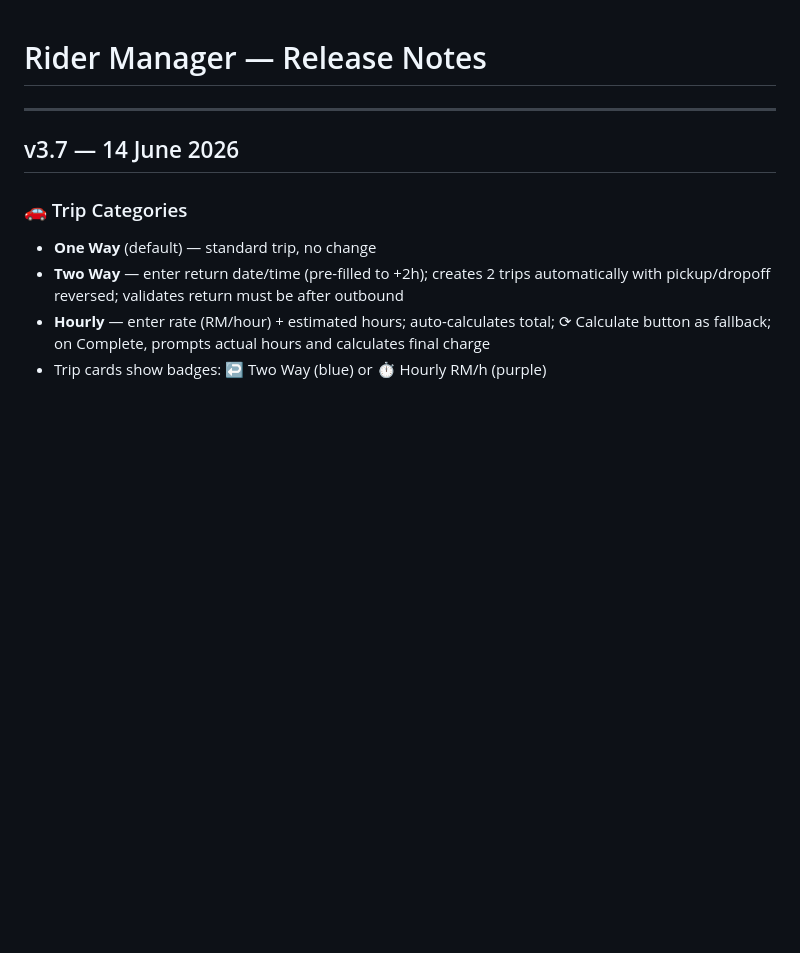
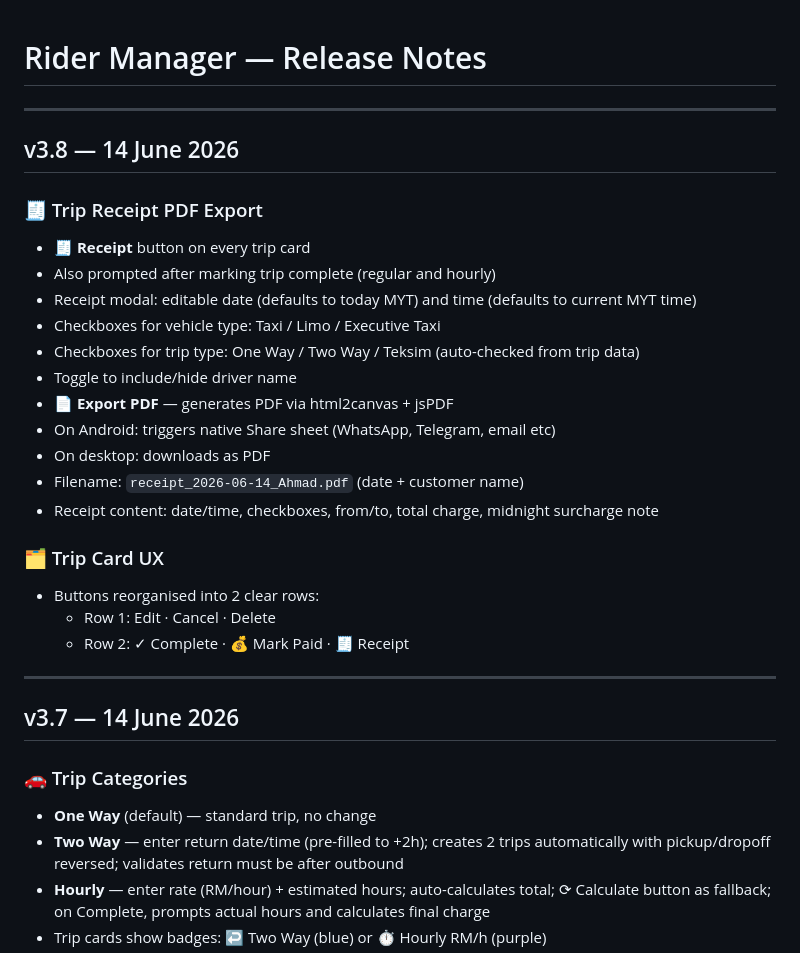
Before and after one commit to redbearstudio-my/rider-manager, a Markdown page: release.md, the part around the change. GitHub-like rendering; blank space fills up the shorter version.

Commit message:
docs: update release.md with v3.8

```diff
--- a/release.md
+++ b/release.md
@@ -1,4 +1,26 @@
 # Rider Manager — Release Notes
+
+---
+
+## v3.8 — 14 June 2026
+
+### 🧾 Trip Receipt PDF Export
+- **🧾 Receipt** button on every trip card
+- Also prompted after marking trip complete (regular and hourly)
+- Receipt modal: editable date (defaults to today MYT) and time (defaults to current MYT time)
+- Checkboxes for vehicle type: Taxi / Limo / Executive Taxi
+- Checkboxes for trip type: One Way / Two Way / Teksim (auto-checked from trip data)
+- Toggle to include/hide driver name
+- **📄 Export PDF** — generates PDF via html2canvas + jsPDF
+- On Android: triggers native Share sheet (WhatsApp, Telegram, email etc)
+- On desktop: downloads as PDF
+- Filename: `receipt_2026-06-14_Ahmad.pdf` (date + customer name)
+- Receipt content: date/time, checkboxes, from/to, total charge, midnight surcharge note
+
+### 🗂️ Trip Card UX
+- Buttons reorganised into 2 clear rows:
+  - Row 1: Edit · Cancel · Delete
+  - Row 2: ✓ Complete · 💰 Mark Paid · 🧾 Receipt
 
 ---
 
```
